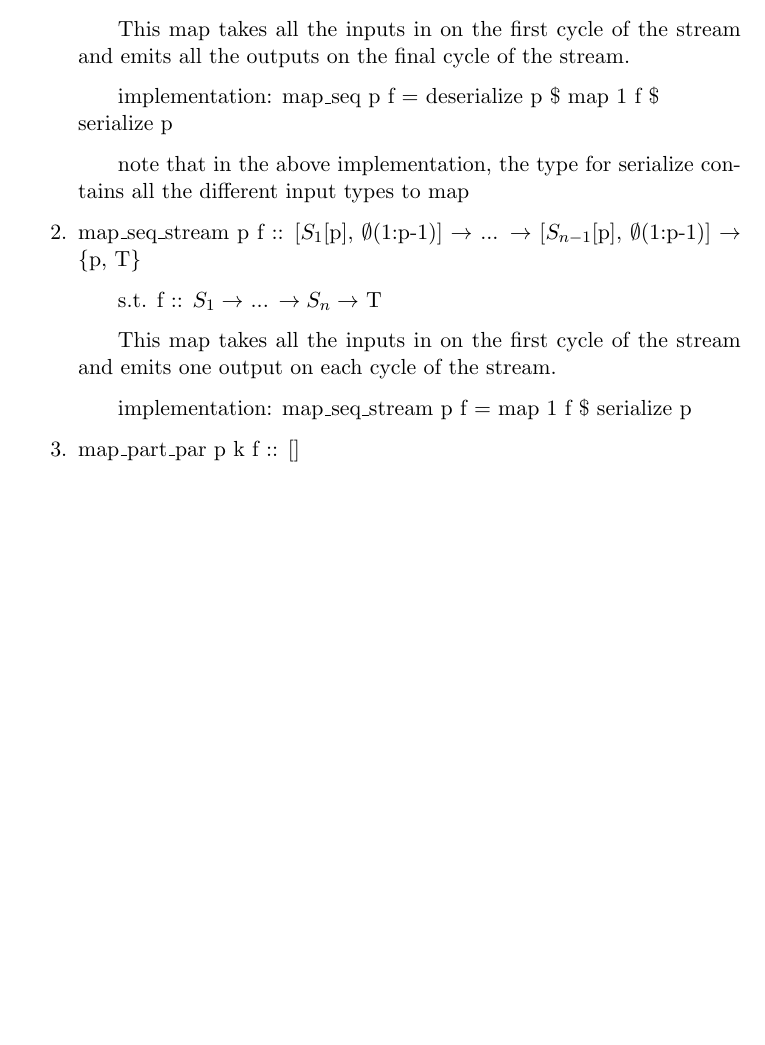
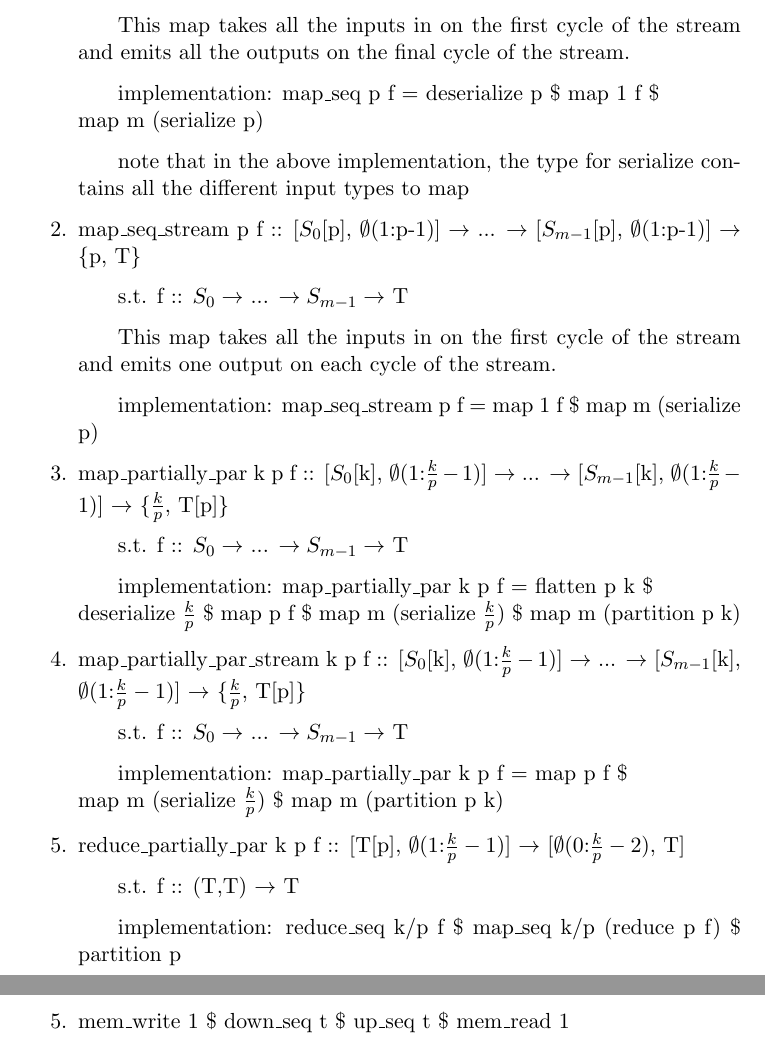
Before and after one commit to David-Durst/aetherling, a LaTeX document (applied/operations.tex): part of page 5 of 5 before the commit and two parts of pages 4 and 6 of 6 after it, the two joined at a grey line, cut so that both start at the same text, the shorter picture padded with empty space. Compiled offline with pdfLaTeX.

Commit message:
added map and reduce partially parallel, moved to elements section, need to remove differentiaon between basic and composed

```diff
--- a/applied/operations.tex
+++ b/applied/operations.tex
@@ -120,3 +131,35 @@ Aetherling.
+        \subitem s.t. f :: $S_0 \rightarrow$ ... $\rightarrow S_{m-1} \rightarrow$ T
+        \subitem This map takes all the inputs in on the first cycle of the
+        stream and emits all the outputs on the final cycle of the stream.
+        \subitem implementation: map\_seq p f = deserialize p \$ map 1 f \$ \\ map m (serialize p)
+        \subitem note that in the above implementation, the type for serialize
+        contains all the different input types to map
+    \item map\_seq\_stream p f :: [$S_0$[p], $\emptyset$(1:p-1)] $\rightarrow$ ...
+        $\rightarrow$ [$S_{m-1}$[p], $\emptyset$(1:p-1)] $\rightarrow$
+        \{p, T\}
+        \subitem s.t. f :: $S_0 \rightarrow$ ... $\rightarrow S_{m-1} \rightarrow$ T
+        \subitem This map takes all the inputs in on the first cycle of the
+        stream and emits one output on each cycle of the stream.
+        \subitem implementation: map\_seq\_stream p f = map 1 f \$ map m (serialize p)
+    \item map\_partially\_par k p f :: [$S_0$[k], $\emptyset$(1:$\frac{k}{p}-1$)]
+        $\rightarrow$ ... $\rightarrow$
+        [$S_{m-1}$[k], $\emptyset$(1:$\frac{k}{p}-1$)] $\rightarrow$
+        \{$\frac{k}{p}$, T[p]\}
+        \subitem s.t. f :: $S_0 \rightarrow$ ... $\rightarrow S_{m-1} \rightarrow$ T
+        \subitem implementation: map\_partially\_par k p f = flatten p k \$ \\
+        deserialize $\frac{k}{p}$ \$ map p f \$ map m (serialize $\frac{k}{p}$) \$ map m (partition p k)
+    \item map\_partially\_par\_stream k p f :: [$S_0$[k], $\emptyset$(1:$\frac{k}{p}-1$)]
+        $\rightarrow$ ... $\rightarrow$
+        [$S_{m-1}$[k], $\emptyset$(1:$\frac{k}{p}-1$)] $\rightarrow$
+        \{$\frac{k}{p}$, T[p]\}
+        \subitem s.t. f :: $S_0 \rightarrow$ ... $\rightarrow S_{m-1} \rightarrow$ T
+        \subitem implementation: map\_partially\_par k p f = map p f \$ \\
+        map m (serialize $\frac{k}{p}$) \$ map m (partition p k)
+    \item reduce\_partially\_par k p f :: [T[p], $\emptyset$(1:$\frac{k}{p}-1$)]
+        $\rightarrow$ [$\emptyset$(0:$\frac{k}{p}-2$), T]
+        \subitem s.t. f :: (T,T) $\rightarrow$ T
+        \subitem implementation: reduce\_seq k/p f \$ map\_seq k/p (reduce p f)
+        \$ partition p
 \end{enumerate}
 
 \section{Basic Applications}
@@ -163,6 +206,6 @@ These are simple combinations of the basic elements.
         \subitem Note everything after deserialize fires onces every t'th
         clock cycle
     \item mem\_write 1 \$ down t \$ up t \$ mem\_read 1
-    \item mem\_write
+    \item mem\_write 1 \$ down\_seq t \$ up\_seq t \$ mem\_read 1
 \end{enumerate}
 
@@ -180,17 +212,2 @@ do it over multiple clock cycles.
-        \subitem s.t. f :: $S_1 \rightarrow$ ... $\rightarrow S_n \rightarrow$ T
-        \subitem This map takes all the inputs in on the first cycle of the
-        stream and emits all the outputs on the final cycle of the stream.
-        \subitem implementation: map\_seq p f = deserialize p \$ map 1 f \$ \\ serialize p
-        \subitem note that in the above implementation, the type for serialize
-        contains all the different input types to map
-    \item map\_seq\_stream p f :: [$S_1$[p], $\emptyset$(1:p-1)] $\rightarrow$ ...
-        $\rightarrow$ [$S_{n-1}$[p], $\emptyset$(1:p-1)] $\rightarrow$
-        \{p, T\}
-        \subitem s.t. f :: $S_1 \rightarrow$ ... $\rightarrow S_n \rightarrow$ T
-        \subitem This map takes all the inputs in on the first cycle of the
-        stream and emits one output on each cycle of the stream.
-        \subitem implementation: map\_seq\_stream p f = map 1 f \$ serialize p
-    \item map\_part\_par p k f :: []
-\end{enumerate}
 
 \end{document}
```
Also changed, not shown: applied/operations.pdf, applied/operations.tex (26 more changed lines).
